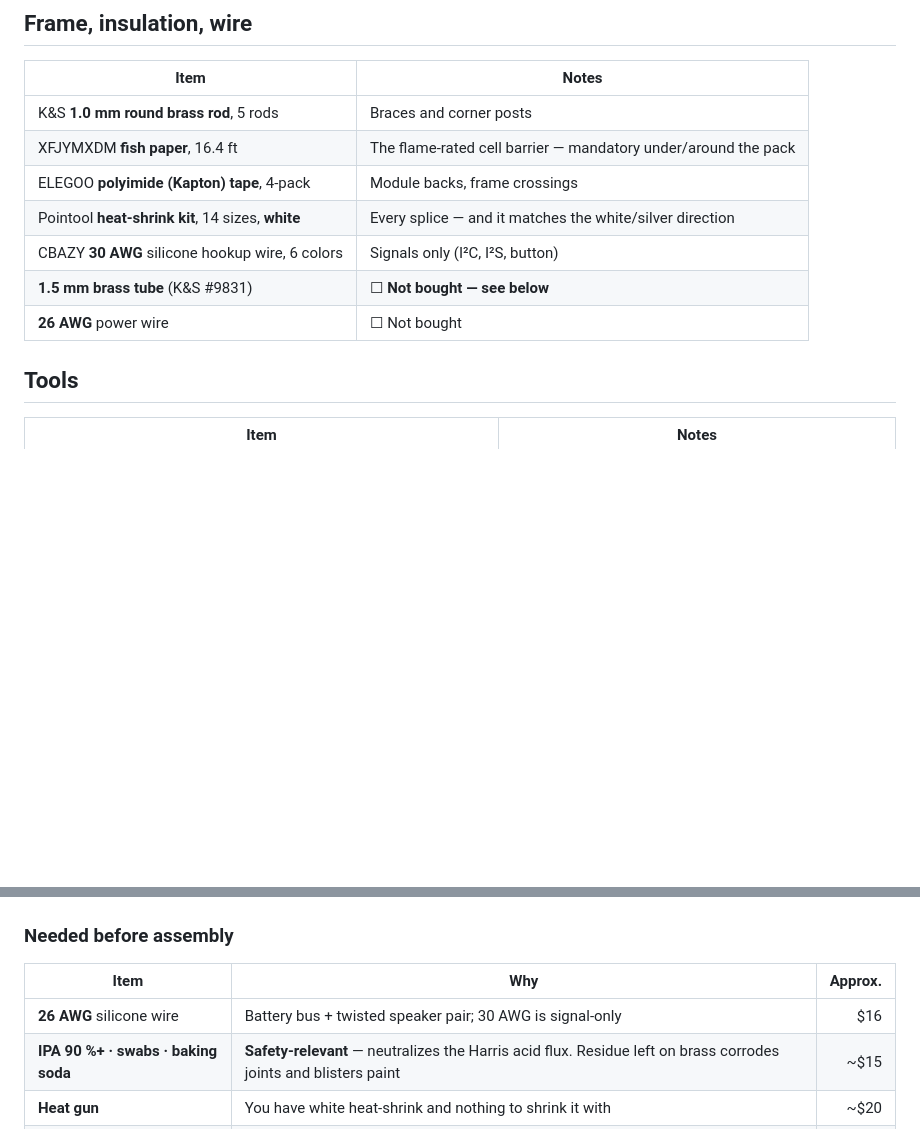
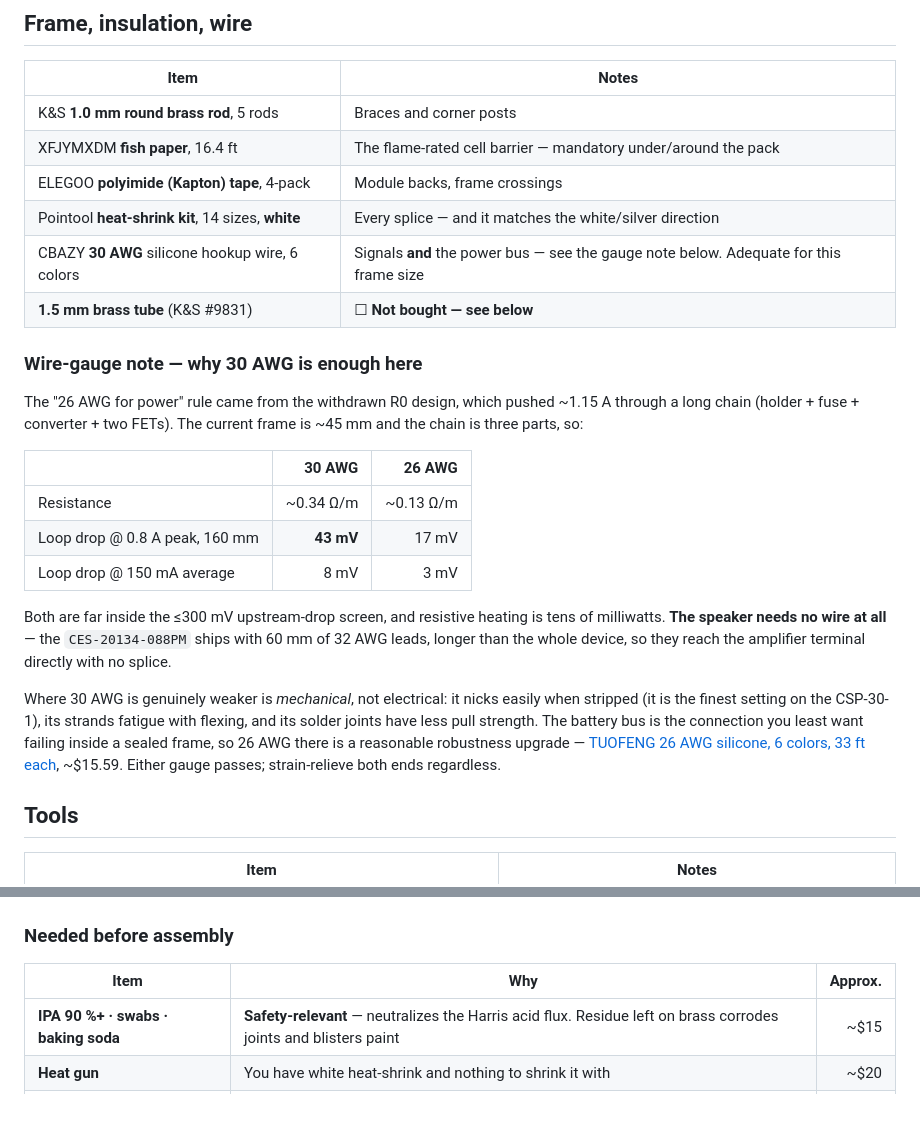
Before and after one commit to parcelstudio-io/Pocket-Assistant, a Markdown page: docs/INVENTORY.md, 2 parts joined by grey strips. Drawn GitHub-style; blank space fills up the shorter version.

Commit message:
Correct wire-gauge guidance: 30 AWG adequate, 26 AWG optional upgrade

```diff
--- a/docs/INVENTORY.md
+++ b/docs/INVENTORY.md
@@ -61,9 +61,33 @@ cell the numbers justify. Keep the unused pair sealed and terminal-protected.
 | XFJYMXDM **fish paper**, 16.4 ft | The flame-rated cell barrier — mandatory under/around the pack |
 | ELEGOO **polyimide (Kapton) tape**, 4-pack | Module backs, frame crossings |
 | Pointool **heat-shrink kit**, 14 sizes, **white** | Every splice — and it matches the white/silver direction |
-| CBAZY **30 AWG** silicone hookup wire, 6 colors | Signals only (I²C, I²S, button) |
+| CBAZY **30 AWG** silicone hookup wire, 6 colors | Signals **and** the power bus — see the gauge note below. Adequate for this frame size |
 | **1.5 mm brass tube** (K&S #9831) | ☐ **Not bought — see below** |
-| **26 AWG** power wire | ☐ Not bought |
+
+### Wire-gauge note — why 30 AWG is enough here
+
+The "26 AWG for power" rule came from the withdrawn R0 design, which pushed
+~1.15 A through a long chain (holder + fuse + converter + two FETs). The
+current frame is ~45 mm and the chain is three parts, so:
+
+| | 30 AWG | 26 AWG |
+| --- | ---: | ---: |
+| Resistance | ~0.34 Ω/m | ~0.13 Ω/m |
+| Loop drop @ 0.8 A peak, 160 mm | **43 mV** | 17 mV |
+| Loop drop @ 150 mA average | 8 mV | 3 mV |
+
+Both are far inside the ≤300 mV upstream-drop screen, and resistive heating is
+tens of milliwatts. **The speaker needs no wire at all** — the
+`CES-20134-088PM` ships with 60 mm of 32 AWG leads, longer than the whole
+device, so they reach the amplifier terminal directly with no splice.
+
+Where 30 AWG is genuinely weaker is *mechanical*, not electrical: it nicks
+easily when stripped (it is the finest setting on the CSP-30-1), its strands
+fatigue with flexing, and its solder joints have less pull strength. The
+battery bus is the connection you least want failing inside a sealed frame, so
+26 AWG there is a reasonable robustness upgrade —
+[TUOFENG 26 AWG silicone, 6 colors, 33 ft each](https://www.amazon.com/dp/B07G2LRX68),
+~$15.59. Either gauge passes; strain-relieve both ends regardless.
 
 ## Tools
 
@@ -101,7 +125,6 @@ actually remains is short:
 
 | Item | Why | Approx. |
 | --- | --- | ---: |
-| **26 AWG** silicone wire | Battery bus + twisted speaker pair; 30 AWG is signal-only | $16 |
 | **IPA 90 %+ · swabs · baking soda** | **Safety-relevant** — neutralizes the Harris acid flux. Residue left on brass corrodes joints and blisters paint | ~$15 |
 | **Heat gun** | You have white heat-shrink and nothing to shrink it with | ~$20 |
 | Solder wick | Undoing mistakes on fine pads | ~$8 |
```
